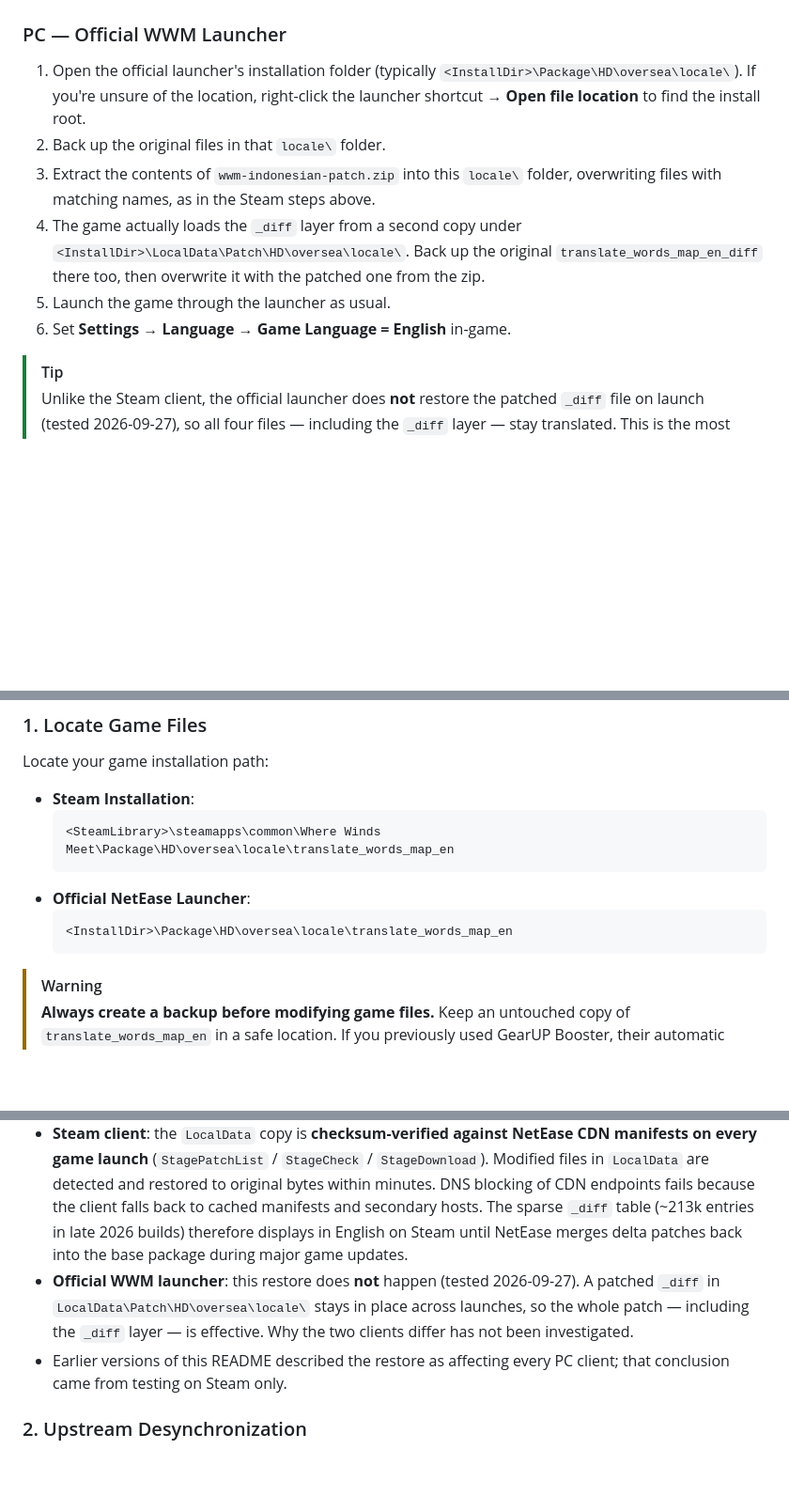
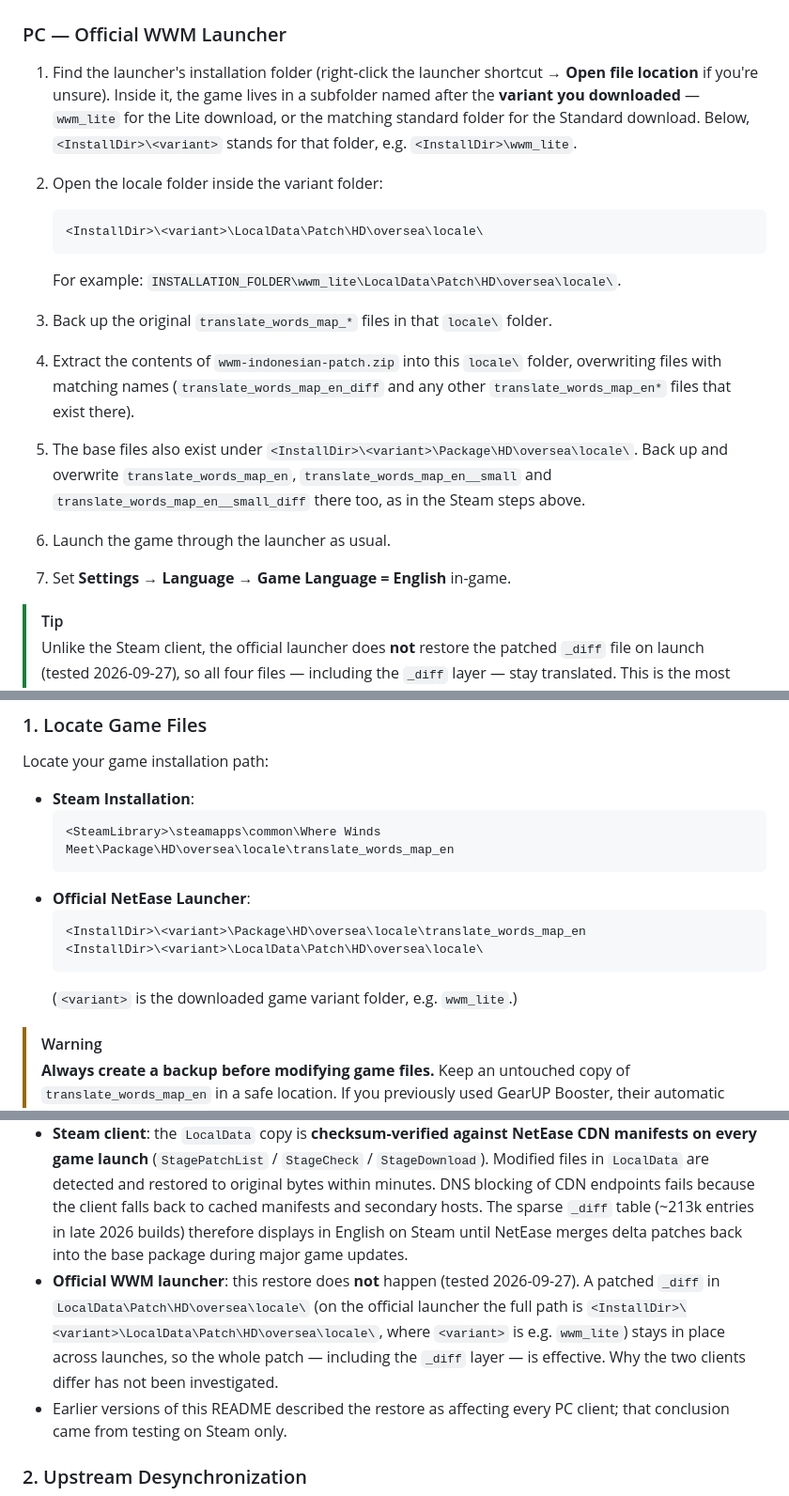
Before and after one commit to oratakashi/where-winds-meet-indonesian-patch, a Markdown page: README.md, 3 parts joined by grey strips. Shown at 94% size. Rendered like a GitHub page; blank space fills up the shorter version.

Commit message:
Fix official WWM launcher install path in README
The launcher nests the game under a variant folder (e.g. wwm_lite), so the
locale path is <InstallDir>\<variant>\LocalData\Patch\HD\oversea\locale.

Co-Authored-By: Claude Sonnet 5.5 <noreply@anthropic.com>

````diff
--- a/README.md
+++ b/README.md
@@ -118,17 +118,27 @@ published as a single rolling GitHub Release (tag `latest`):
 
 ### PC — Official WWM Launcher
 
-1. Open the official launcher's installation folder (typically
-   `<InstallDir>\Package\HD\oversea\locale\`). If you're unsure of the location, right-click the
-   launcher shortcut → **Open file location** to find the install root.
-2. Back up the original files in that `locale\` folder.
-3. Extract the contents of `wwm-indonesian-patch.zip` into this `locale\` folder, overwriting
-   files with matching names, as in the Steam steps above.
-4. The game actually loads the `_diff` layer from a second copy under
-   `<InstallDir>\LocalData\Patch\HD\oversea\locale\`. Back up the original
-   `translate_words_map_en_diff` there too, then overwrite it with the patched one from the zip.
-5. Launch the game through the launcher as usual.
-6. Set **Settings → Language → Game Language = English** in-game.
+1. Find the launcher's installation folder (right-click the launcher shortcut → **Open file
+   location** if you're unsure). Inside it, the game lives in a subfolder named after the
+   **variant you downloaded** — `wwm_lite` for the Lite download, or the matching standard folder
+   for the Standard download. Below, `<InstallDir>\<variant>` stands for that folder, e.g.
+   `<InstallDir>\wwm_lite`.
+2. Open the locale folder inside the variant folder:
+
+   ```
+   <InstallDir>\<variant>\LocalData\Patch\HD\oversea\locale\
+   ```
+
+   For example: `INSTALLATION_FOLDER\wwm_lite\LocalData\Patch\HD\oversea\locale\`.
+3. Back up the original `translate_words_map_*` files in that `locale\` folder.
+4. Extract the contents of `wwm-indonesian-patch.zip` into this `locale\` folder, overwriting
+   files with matching names (`translate_words_map_en_diff` and any other `translate_words_map_en*`
+   files that exist there).
+5. The base files also exist under `<InstallDir>\<variant>\Package\HD\oversea\locale\`. Back up
+   and overwrite `translate_words_map_en`, `translate_words_map_en__small` and
+   `translate_words_map_en__small_diff` there too, as in the Steam steps above.
+6. Launch the game through the launcher as usual.
+7. Set **Settings → Language → Game Language = English** in-game.
 
 > [!TIP]
 > Unlike the Steam client, the official launcher does **not** restore the patched `_diff` file on
@@ -307,8 +317,10 @@ Locate your game installation path:
   ```
 - **Official NetEase Launcher**:
   ```
-  <InstallDir>\Package\HD\oversea\locale\translate_words_map_en
+  <InstallDir>\<variant>\Package\HD\oversea\locale\translate_words_map_en
+  <InstallDir>\<variant>\LocalData\Patch\HD\oversea\locale\
   ```
+  (`<variant>` is the downloaded game variant folder, e.g. `wwm_lite`.)
 
 > [!WARNING]
 > **Always create a backup before modifying game files.** Keep an untouched copy of `translate_words_map_en` in a safe location. If you previously used GearUP Booster, their automatic backup files have a `.gubackup` extension in the same directory and preserve pristine original English text.
@@ -569,7 +581,7 @@ While the average string length is ~56 bytes, certain encyclopedia and narrative
   - `Package\HD\oversea\locale\` (patched by this tool; safe, never re-verified).
   - `LocalData\Patch\HD\oversea\locale\` (active runtime overlay).
 - **Steam client**: the `LocalData` copy is **checksum-verified against NetEase CDN manifests on every game launch** (`StagePatchList` / `StageCheck` / `StageDownload`). Modified files in `LocalData` are detected and restored to original bytes within minutes. DNS blocking of CDN endpoints fails because the client falls back to cached manifests and secondary hosts. The sparse `_diff` table (~213k entries in late 2026 builds) therefore displays in English on Steam until NetEase merges delta patches back into the base package during major game updates.
-- **Official WWM launcher**: this restore does **not** happen (tested 2026-09-27). A patched `_diff` in `LocalData\Patch\HD\oversea\locale\` stays in place across launches, so the whole patch — including the `_diff` layer — is effective. Why the two clients differ has not been investigated.
+- **Official WWM launcher**: this restore does **not** happen (tested 2026-09-27). A patched `_diff` in `LocalData\Patch\HD\oversea\locale\` (on the official launcher the full path is `<InstallDir>\<variant>\LocalData\Patch\HD\oversea\locale\`, where `<variant>` is e.g. `wwm_lite`) stays in place across launches, so the whole patch — including the `_diff` layer — is effective. Why the two clients differ has not been investigated.
 - Earlier versions of this README described the restore as affecting every PC client; that conclusion came from testing on Steam only.
 
 ### 2. Upstream Desynchronization
````
